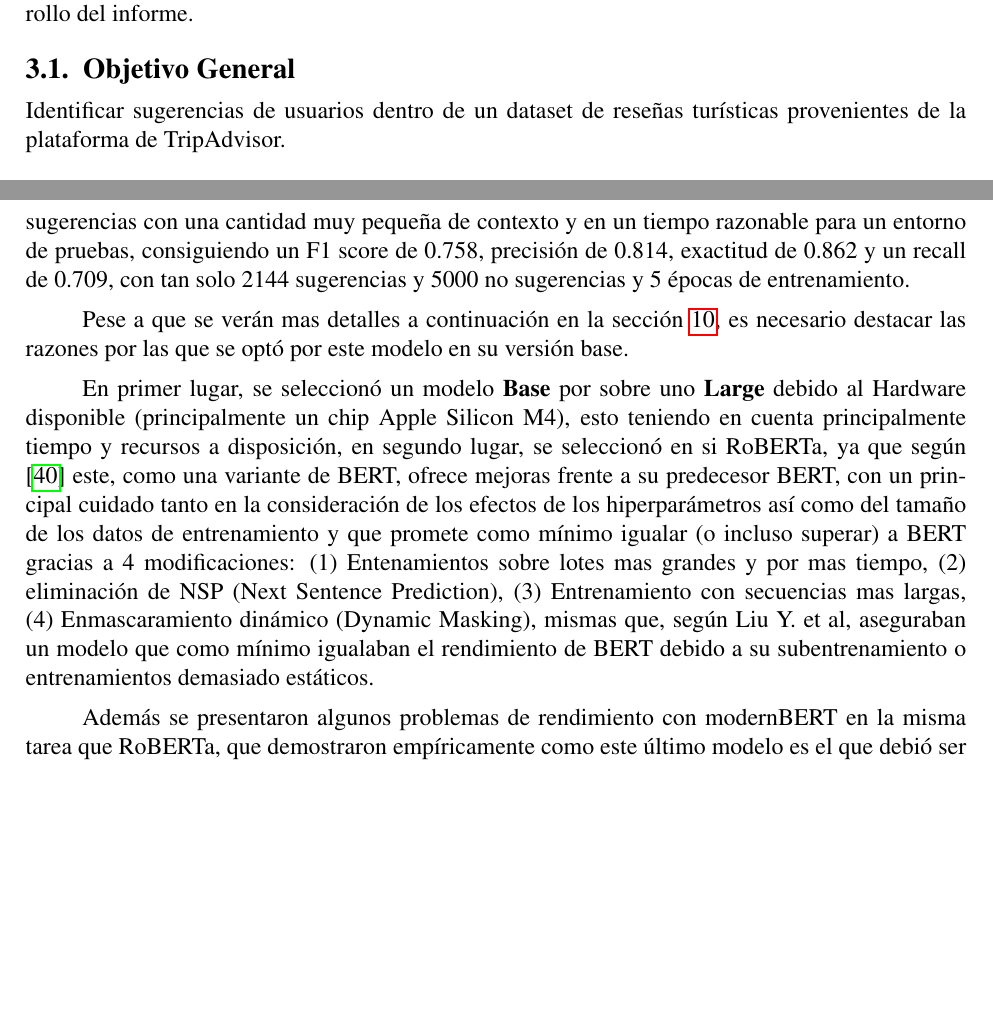
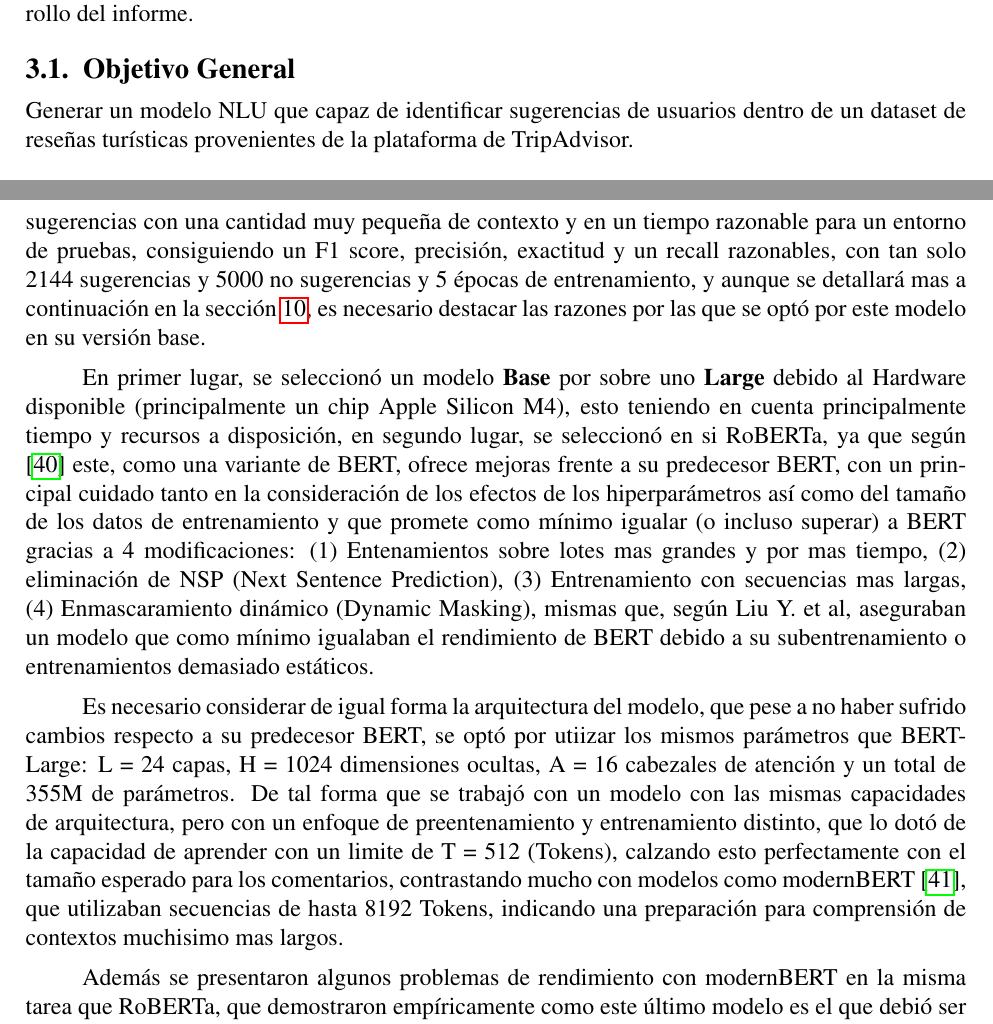
Before and after one commit to Slinking196/Seminario_de_Titulo, a LaTeX thesis (tesis/main.tex, which reads tesis/body/data_procesing.tex, tesis/body/objectives.tex): two parts of pages 9 and 31 of 57, joined at a grey line, cut so that both start at the same text, the shorter picture padded with empty space. Compiled offline with pdfLaTeX.

Commit message:
sipo apruebo RoBERTa y objetivo definitivo final boss epico master final finalisimo porfavor matus acepta este ahorita si k si

```diff
--- a/tesis/body/data_procesing.tex
+++ b/tesis/body/data_procesing.tex
@@ -64,11 +64,11 @@ Este mismo prompt \ref{fig:Prompt OLMO 3 para detección de sugerencias} define
 
 Luego de realizar el etiquetado y conseguir datos de nivel de plata gracias al modelo OLMO 3 THINKING, se obtuvieron cerca de 30.000 datos etiquetados como sugerencias o no sugerencias, aunque con tan solo 2.500 sugerencias etiquetadas por el modelo, ya que este solo reconoció al rededor de un 7\% a 8 \% de estas, permitiendonos predecir al rededor de unas 10.000 sugerencias dentro de los aproximadamente 150.000 comentarios en el idioma que maneja el modelo (Inglés). Pero debido al poder de computo del hardware a disposición, no resultó factible realizar un etiquetado másivo con dicho modelo.
 
-Para poder conseguir un etiquetado de datos masivo de al rededor de 150.000 datos con un hardware y en un tiempo ambos razonables, fue necesario realizar distintas pruebas con modelos disponibles en la plataforma de Hugging Face \cite{hf_roberta}, para poder conseguir un modelo que, mediante el uso de la técnica zero-shot, aprendiera con una cantidad muy pequeña de datos, a reconocer las sugerencias con una cantidad muy pequeña de contexto y en un tiempo razonable para un entorno de pruebas, consiguiendo un F1 score de 0.758, precisión de 0.814, exactitud de 0.862 y un recall de 0.709, con tan solo 2144 sugerencias y 5000 no sugerencias y 5 épocas de entrenamiento.
-
-Pese a que se verán mas detalles a continuación en la sección \ref{cha:Fine-tuning de RoBERTa Base}, es necesario destacar las razones por las que se optó por este modelo en su versión base.
+Para poder conseguir un etiquetado de datos masivo de al rededor de 150.000 datos con un hardware y en un tiempo ambos razonables, fue necesario realizar distintas pruebas con modelos disponibles en la plataforma de Hugging Face \cite{hf_roberta}, para poder conseguir un modelo que, mediante el uso de la técnica zero-shot, aprendiera con una cantidad muy pequeña de datos, a reconocer las sugerencias con una cantidad muy pequeña de contexto y en un tiempo razonable para un entorno de pruebas, consiguiendo un F1 score, precisión, exactitud y un recall razonables, con tan solo 2144 sugerencias y 5000 no sugerencias y 5 épocas de entrenamiento, y aunque se detallará mas a continuación en la sección \ref{cha:Fine-tuning de RoBERTa Base}, es necesario destacar las razones por las que se optó por este modelo en su versión base.
 
 En primer lugar, se seleccionó un modelo \textbf{Base} por sobre uno \textbf{Large} debido al Hardware disponible (principalmente un chip Apple Silicon M4), esto teniendo en cuenta principalmente tiempo y recursos a disposición, en segundo lugar, se seleccionó en si RoBERTa, ya que según \cite{DBLP:journals/corr/abs-1907-11692} este, como una variante de BERT, ofrece mejoras frente a su predecesor BERT, con un principal cuidado tanto en la consideración de los efectos de los hiperparámetros así como del tamaño de los datos de entrenamiento y que promete como mínimo igualar (o incluso superar) a BERT gracias a 4 modificaciones: (1) Entenamientos sobre lotes mas grandes y por mas tiempo, (2) eliminación de NSP (Next Sentence Prediction), (3) Entrenamiento con secuencias mas largas, (4) Enmascaramiento dinámico (Dynamic Masking), mismas que, según Liu Y. et al, aseguraban un modelo que como mínimo igualaban el rendimiento de BERT debido a su subentrenamiento o entrenamientos demasiado estáticos.
+
+Es necesario considerar de igual forma la arquitectura del modelo, que pese a no haber sufrido cambios respecto a su predecesor BERT, se optó por utiizar los mismos parámetros que BERT-Large: L = 24 capas, H = 1024 dimensiones ocultas, A = 16 cabezales de atención y un total de 355M de parámetros. De tal forma que se trabajó con un modelo con las mismas capacidades de arquitectura, pero con un enfoque de preentenamiento y entrenamiento distinto, que lo dotó de la capacidad de aprender con un limite de T = 512 (Tokens), calzando esto perfectamente con el tamaño esperado para los comentarios, contrastando mucho con modelos como modernBERT \cite{warner2024modernbert}, que utilizaban secuencias de hasta 8192 Tokens, indicando una preparación para comprensión de contextos muchisimo mas largos.
 
 Además se presentaron algunos problemas de rendimiento con modernBERT en la misma tarea que RoBERTa, que demostraron empíricamente como este último modelo es el que debió ser seleccionado para la tarea, por lo que se opta por RoBERTa para el etiquetado masivo de datos finalmente.
 
--- a/tesis/body/objectives.tex
+++ b/tesis/body/objectives.tex
@@ -6,7 +6,7 @@ En esta sección se detallan los objetivos tanto generales como específicos pla
 
 \section{Objetivo General}
 \label{sec:objetivo_general}
-Identificar sugerencias de usuarios dentro de un dataset de reseñas turísticas provenientes de la plataforma de TripAdvisor.
+Generar un modelo NLU que capaz de identificar sugerencias de usuarios dentro de un dataset de reseñas turísticas provenientes de la plataforma de TripAdvisor.
 
 \section{Objetivos Específicos}
 \label{sec:objetivos_especificos}
```
